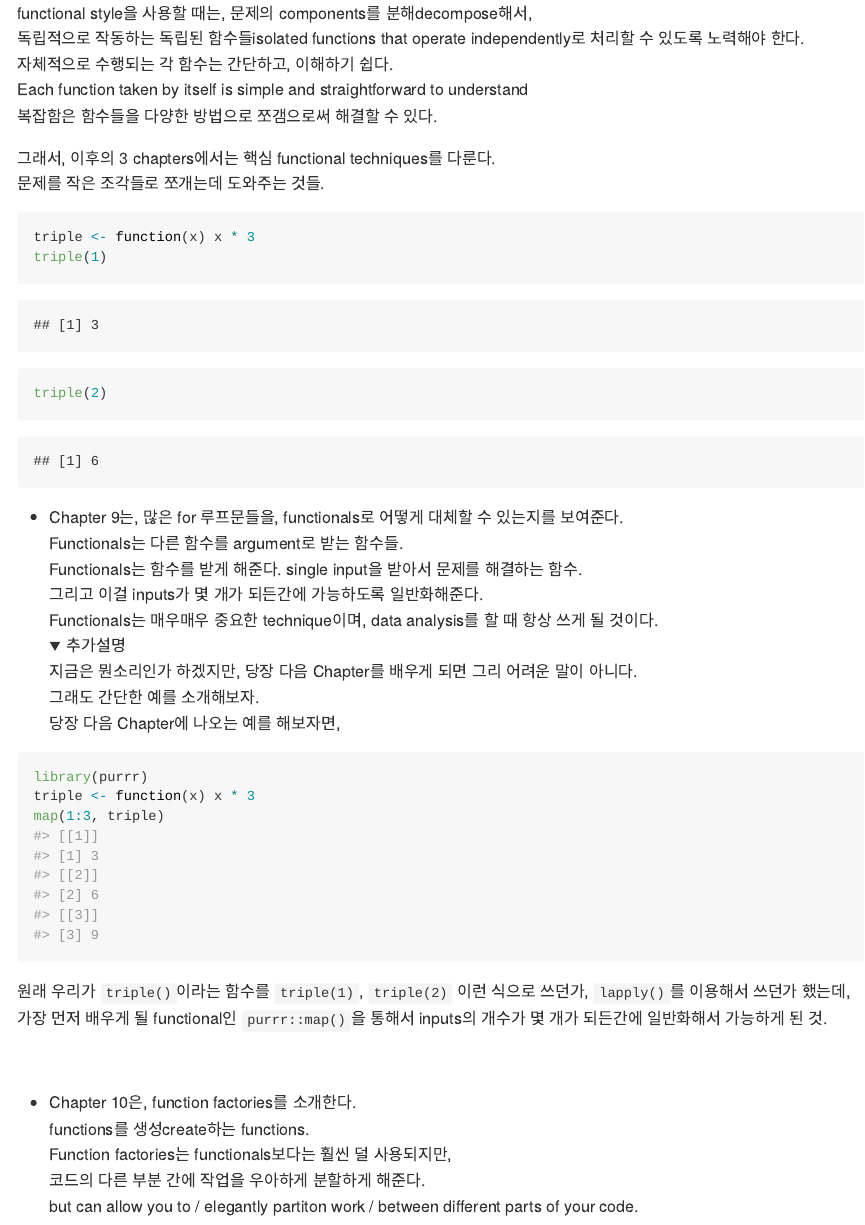
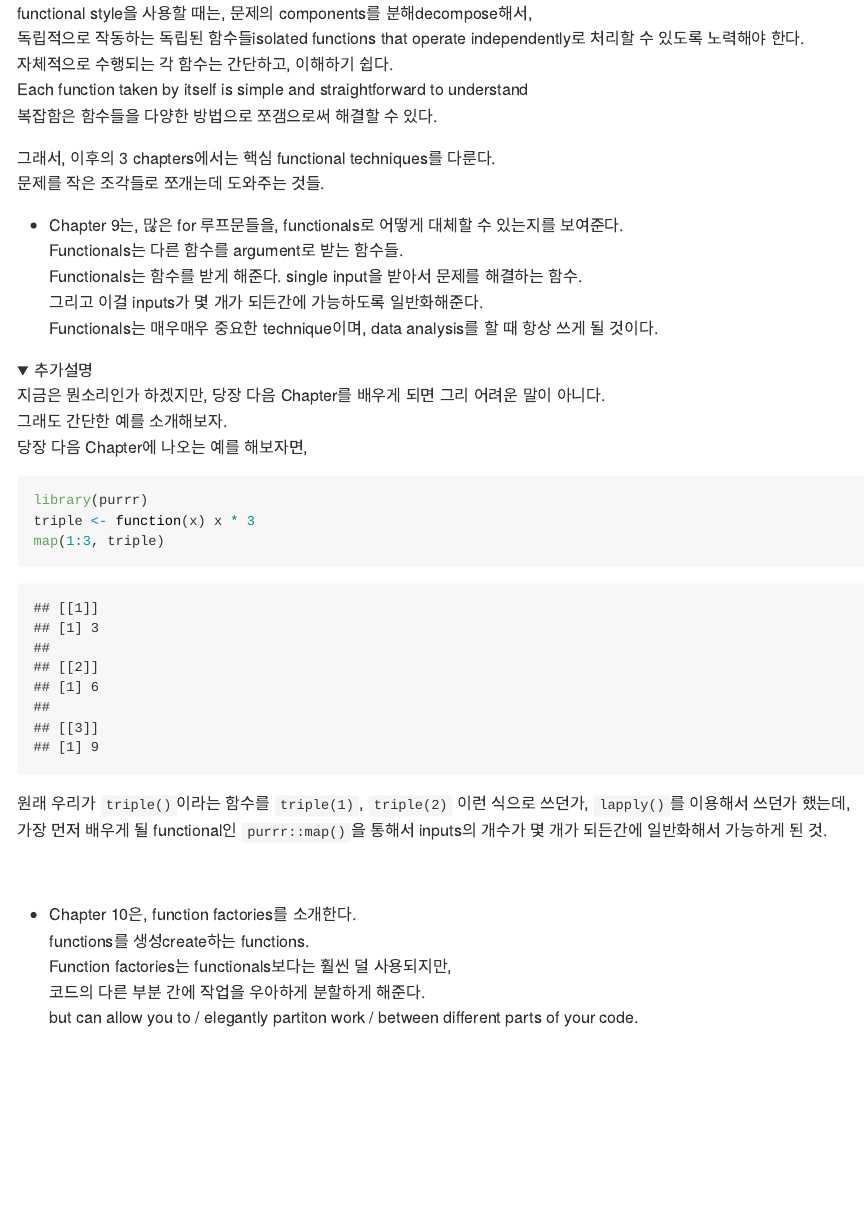
Before and after one commit to philyoun/portfolio, an R Markdown document (docs/Advanced R/80 Functional Programming.Rmd): the page in a window 1100 px wide, from 1680 px down. Rendered offline with R 4.5, knitr and Pandoc, with nearby package versions; folded parts are opened.

Commit message:
Update15 Functional Programming

````diff
--- a/docs/Advanced R/80 Functional Programming.Rmd
+++ b/docs/Advanced R/80 Functional Programming.Rmd
@@ -1,5 +1,8 @@
 ---
 title: "Functional Programming"
+markdown: kramdown
+kramdown:
+  parse_block_html: true
 output:
   md_document:
     variant: markdown_github
@@ -82,37 +85,30 @@ Each function taken by itself is simple and straightforward to understand<br />
 
 그래서, 이후의 3 chapters에서는 핵심 functional techniques를 다룬다.<br />
 문제를 작은 조각들로 쪼개는데 도와주는 것들.
-```{r echo=TRUE}
-triple <- function(x) x * 3
-triple(1)
-triple(2)
-```
+
 
 - Chapter 9는, 많은 for 루프문들을, functionals로 어떻게 대체할 수 있는지를 보여준다.<br />
 Functionals는 다른 함수를 argument로 받는 함수들.<br />
 Functionals는 함수를 받게 해준다. single input을 받아서 문제를 해결하는 함수.<br />
 	그리고 이걸 inputs가 몇 개가 되든간에 가능하도록 일반화해준다.<br />
 Functionals는 매우매우 중요한 technique이며, data analysis를 할 때 항상 쓰게 될 것이다.<br />
+
 <details>
 <summary>추가설명</summary>
 지금은 뭔소리인가 하겠지만, 당장 다음 Chapter를 배우게 되면 그리 어려운 말이 아니다.<br />
 그래도 간단한 예를 소개해보자.<br />
 당장 다음 Chapter에 나오는 예를 해보자면,
-```r
+```{r}
 library(purrr)
 triple <- function(x) x * 3
 map(1:3, triple)
-#> [[1]]
-#> [1] 3
-#> [[2]]
-#> [2] 6
-#> [[3]]
-#> [3] 9
 ```
 원래 우리가 `triple()`이라는 함수를 `triple(1)`, `triple(2)` 이런 식으로 쓰던가, `lapply()`를 이용해서 쓰던가 했는데, <br />
 가장 먼저 배우게 될 functional인 `purrr::map()`을 통해서 inputs의 개수가 몇 개가 되든간에 일반화해서 가능하게 된 것.
 </details>
 <br />
+
+
 
 - Chapter 10은, function factories를 소개한다.<br />
 functions를 생성create하는 functions. <br />
````
Also changed, not shown: docs/Advanced R/80_Functional_Programming.md.
